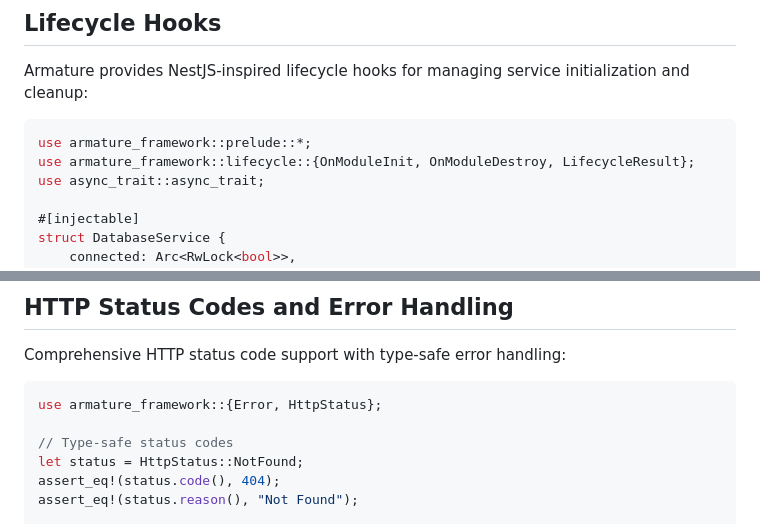
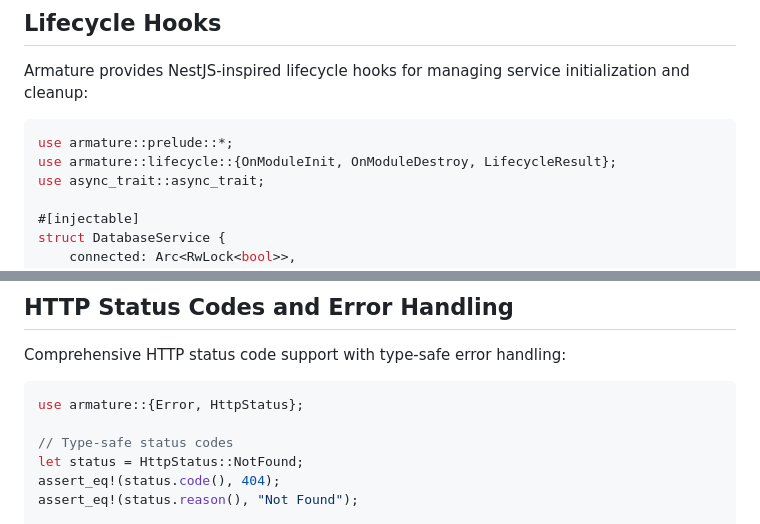
Before and after one commit to pegasusheavy/armature, a Markdown page: README.md, 2 parts joined by grey strips. Drawn GitHub-style.

````diff
--- a/README.md
+++ b/README.md
@@ -254,8 +254,8 @@ Services are singletons by default and shared across the application.
 Armature provides NestJS-inspired lifecycle hooks for managing service initialization and cleanup:
 
 ```rust
-use armature_framework::prelude::*;
-use armature_framework::lifecycle::{OnModuleInit, OnModuleDestroy, LifecycleResult};
+use armature::prelude::*;
+use armature::lifecycle::{OnModuleInit, OnModuleDestroy, LifecycleResult};
 use async_trait::async_trait;
 
 #[injectable]
@@ -314,7 +314,7 @@ async fn get_user(req: HttpRequest) -> Result<Json<User>, Error> {
 Comprehensive HTTP status code support with type-safe error handling:
 
 ```rust
-use armature_framework::{Error, HttpStatus};
+use armature::{Error, HttpStatus};
 
 // Type-safe status codes
 let status = HttpStatus::NotFound;
````
Also changed, not shown: other parts of README.md (+50 -13 lines), .github/SECURITY.md (+34 -24 lines).
